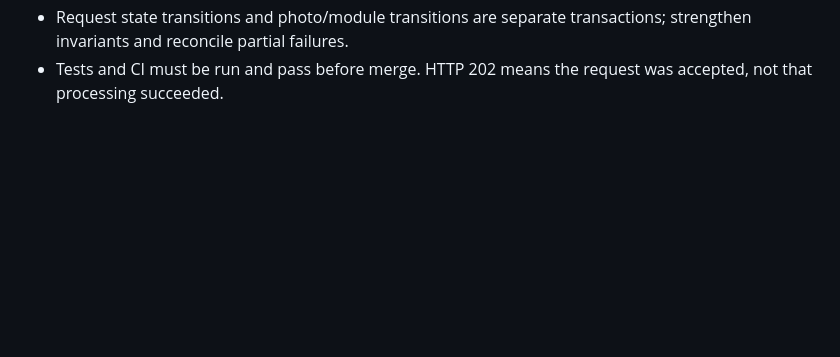
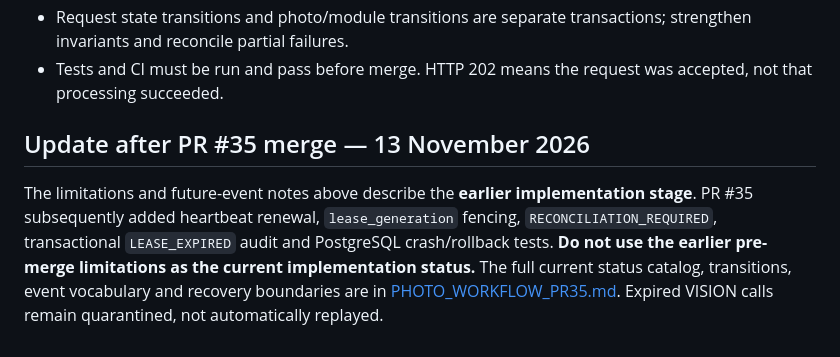
Before and after one commit to boonsuli/GardnAIze, a Markdown page: docs/photo-master-worker-lifecycle.md, the part around the change. GitHub-like rendering; blank space fills up the shorter version.

Commit message:
docs: align docs/photo-master-worker-lifecycle.md with merged PR35 lifecycle and status contract

```diff
--- a/docs/photo-master-worker-lifecycle.md
+++ b/docs/photo-master-worker-lifecycle.md
@@ -75,3 +75,7 @@ recommendations; not all are implemented in this increment.
   transactions; strengthen invariants and reconcile partial failures.
 - Tests and CI must be run and pass before merge. HTTP 202 means the request
   was accepted, not that processing succeeded.
+
+## Update after PR #35 merge — 13 November 2026
+
+The limitations and future-event notes above describe the **earlier implementation stage**. PR #35 subsequently added heartbeat renewal, `lease_generation` fencing, `RECONCILIATION_REQUIRED`, transactional `LEASE_EXPIRED` audit and PostgreSQL crash/rollback tests. **Do not use the earlier pre-merge limitations as the current implementation status.** The full current status catalog, transitions, event vocabulary and recovery boundaries are in [PHOTO_WORKFLOW_PR35.md](PHOTO_WORKFLOW_PR35.md). Expired VISION calls remain quarantined, not automatically replayed.
```
